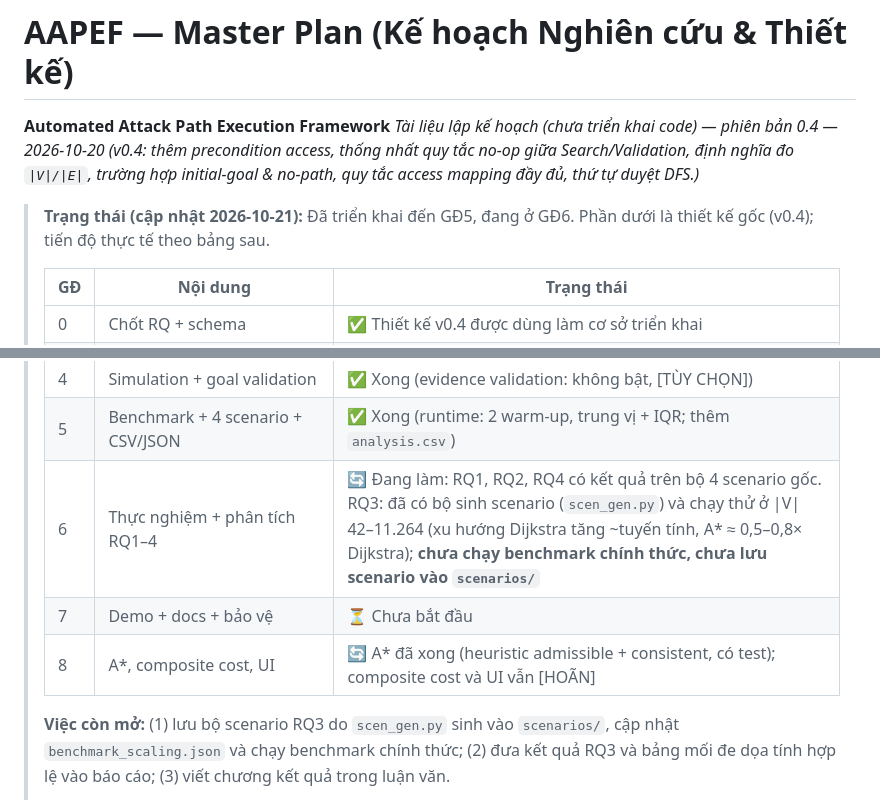
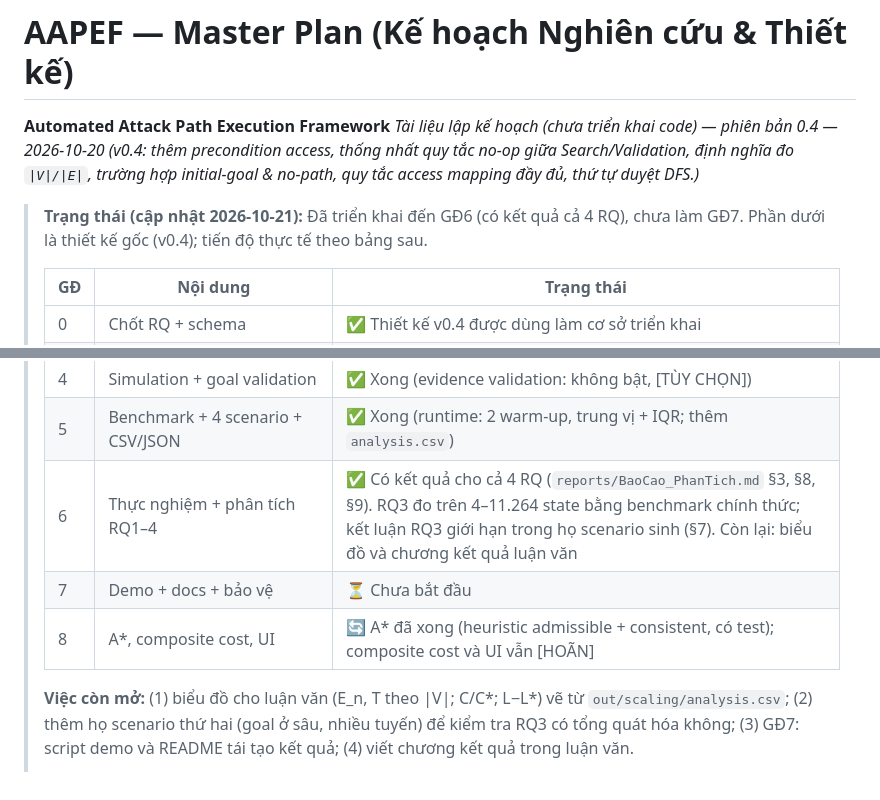
Before and after one commit to LongPhamplus/DATN, a Markdown page: AAPEF_Research_Plan.md, 2 parts joined by grey strips. Drawn GitHub-style.

```diff
--- a/AAPEF_Research_Plan.md
+++ b/AAPEF_Research_Plan.md
@@ -4,7 +4,7 @@
 *Tài liệu lập kế hoạch (chưa triển khai code) — phiên bản 0.4 — 2026-10-20*
 *(v0.4: thêm precondition access, thống nhất quy tắc no-op giữa Search/Validation, định nghĩa đo `|V|/|E|`, trường hợp initial-goal & no-path, quy tắc access mapping đầy đủ, thứ tự duyệt DFS.)*
 
-> **Trạng thái (cập nhật 2026-10-21):** Đã triển khai đến GĐ5, đang ở GĐ6. Phần dưới là thiết kế gốc (v0.4); tiến độ thực tế theo bảng sau.
+> **Trạng thái (cập nhật 2026-10-21):** Đã triển khai đến GĐ6 (có kết quả cả 4 RQ), chưa làm GĐ7. Phần dưới là thiết kế gốc (v0.4); tiến độ thực tế theo bảng sau.
 >
 > | GĐ | Nội dung | Trạng thái |
 > |---|---|---|
@@ -14,9 +14,9 @@
 > | 3 | BFS/DFS/Dijkstra/Greedy + correctness test | ✅ Xong |
 > | 4 | Simulation + goal validation | ✅ Xong (evidence validation: không bật, [TÙY CHỌN]) |
 > | 5 | Benchmark + 4 scenario + CSV/JSON | ✅ Xong (runtime: 2 warm-up, trung vị + IQR; thêm `analysis.csv`) |
-> | 6 | Thực nghiệm + phân tích RQ1–4 | 🔄 Đang làm: RQ1, RQ2, RQ4 có kết quả trên bộ 4 scenario gốc. RQ3: đã có bộ sinh scenario (`scen_gen.py`) và chạy thử ở \|V\| 42–11.264 (xu hướng Dijkstra tăng ~tuyến tính, A\* ≈ 0,5–0,8× Dijkstra); **chưa chạy benchmark chính thức, chưa lưu scenario vào `scenarios/`** |
+> | 6 | Thực nghiệm + phân tích RQ1–4 | ✅ Có kết quả cho cả 4 RQ (`reports/BaoCao_PhanTich.md` §3, §8, §9). RQ3 đo trên 4–11.264 state bằng benchmark chính thức; kết luận RQ3 giới hạn trong họ scenario sinh (§7). Còn lại: biểu đồ và chương kết quả luận văn |
 > | 7 | Demo + docs + bảo vệ | ⏳ Chưa bắt đầu |
 > | 8 | A\*, composite cost, UI | 🔄 A\* đã xong (heuristic admissible + consistent, có test); composite cost và UI vẫn [HOÃN] |
 >
-> **Việc còn mở:** (1) lưu bộ scenario RQ3 do `scen_gen.py` sinh vào `scenarios/`, cập nhật `benchmark_scaling.json` và chạy benchmark chính thức; (2) đưa kết quả RQ3 và bảng mối đe dọa tính hợp lệ vào báo cáo; (3) viết chương kết quả trong luận văn.
+> **Việc còn mở:** (1) biểu đồ cho luận văn (E_n, T theo |V|; C/C*; L−L*) vẽ từ `out/scaling/analysis.csv`; (2) thêm họ scenario thứ hai (goal ở sâu, nhiều tuyến) để kiểm tra RQ3 có tổng quát hóa không; (3) GĐ7: script demo và README tái tạo kết quả; (4) viết chương kết quả trong luận văn.
 >
```
Also changed, not shown: other parts of AAPEF_Research_Plan.md (+1 -1 lines), README.md (+16 -0 lines), reports/BaoCao_PhanTich.md (+36 -0 lines).
